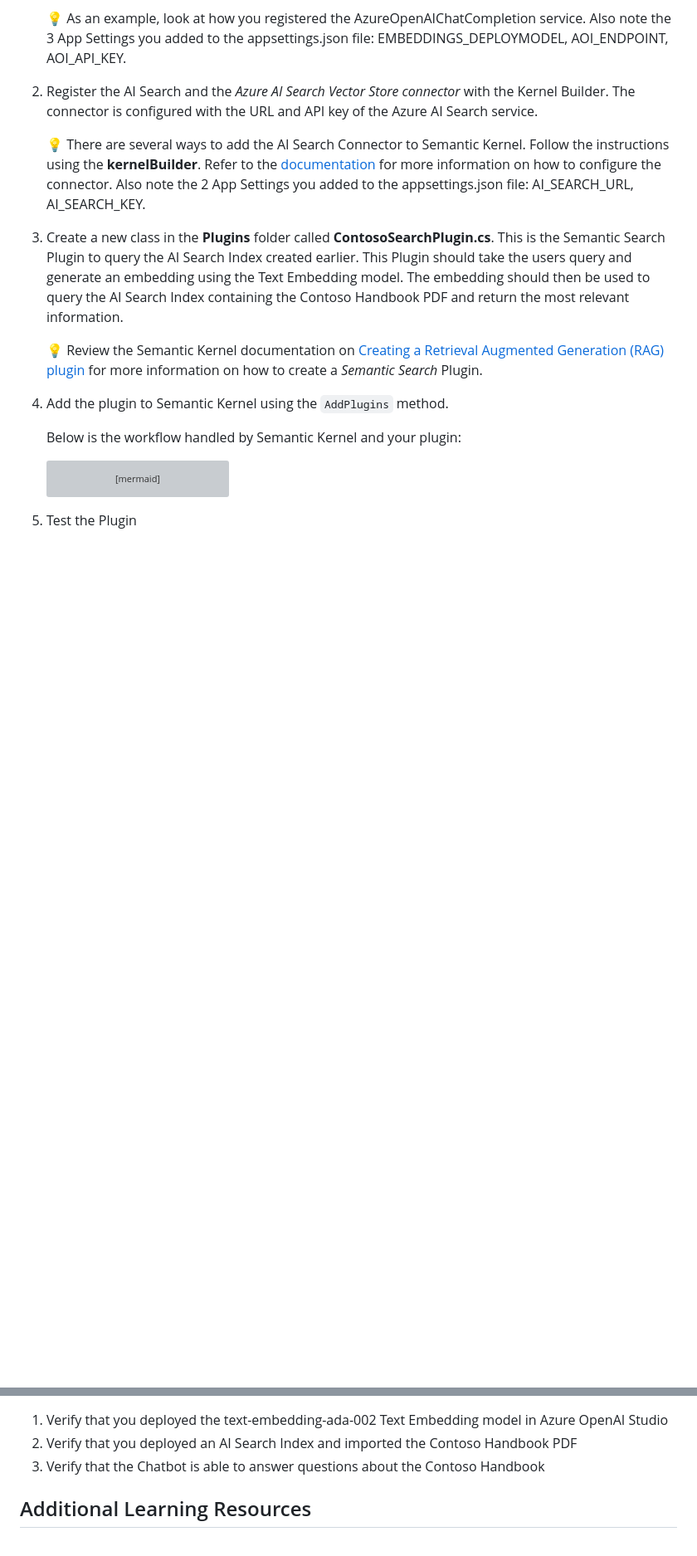
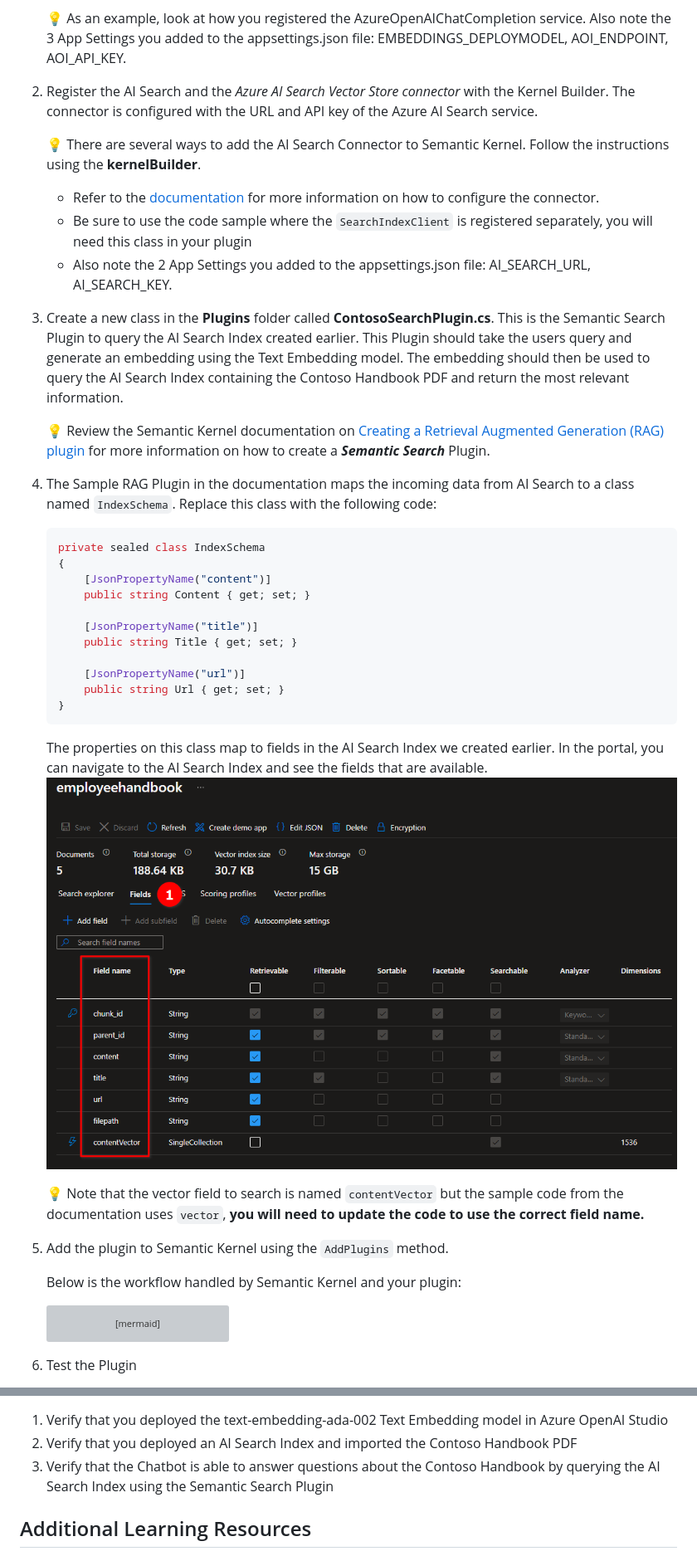
Before and after one commit to shwetaAgrawal/ai-developer, a Markdown page: challenges/Challenge-05.md, 2 parts joined by grey strips. Shown at 83% size. Drawn GitHub-style; pictures changed too: challenges/Resources/images/ch0506.png (added); blank space fills up the shorter version; grey boxes are pictures that could not be loaded.

Commit message:
Update from https://github.com/microsoft/ai-developer-private/commit/622be540f15afabe235f827575ed1704bbbbc0c5

````diff
--- a/challenges/Challenge-05.md
+++ b/challenges/Challenge-05.md
@@ -164,11 +164,35 @@ In this challenge, you will create a Semantic Search Plugin that utilizes an Azu
 
 1. Register the AI Search and the *Azure AI Search Vector Store connector* with the Kernel Builder. The connector is configured with the URL and API key of the Azure AI Search service.
 
-    :bulb: There are several ways to add the AI Search Connector to Semantic Kernel. Follow the instructions using the **kernelBuilder**. Refer to the [documentation](https://learn.microsoft.com/en-us/semantic-kernel/concepts/vector-store-connectors/out-of-the-box-connectors/azure-ai-search-connector?pivots=programming-language-csharp#getting-started) for more information on how to configure the connector. Also note the 2 App Settings you added to the appsettings.json file: AI_SEARCH_URL, AI_SEARCH_KEY.
+    :bulb: There are several ways to add the AI Search Connector to Semantic Kernel. Follow the instructions using the **kernelBuilder**.
+    * Refer to the [documentation](https://learn.microsoft.com/en-us/semantic-kernel/concepts/vector-store-connectors/out-of-the-box-connectors/azure-ai-search-connector?pivots=programming-language-csharp#getting-started) for more information on how to configure the connector.
+    * Be sure to use the code sample where the ```SearchIndexClient``` is registered separately, you will need this class in your plugin
+    * Also note the 2 App Settings you added to the appsettings.json file: AI_SEARCH_URL, AI_SEARCH_KEY.
 
 1. Create a new class in the **Plugins** folder called **ContosoSearchPlugin.cs**. This is the Semantic Search Plugin to query the AI Search Index created earlier. This Plugin should take the users query and generate an embedding using the Text Embedding model. The embedding should then be used to query the AI Search Index containing the Contoso Handbook PDF and return the most relevant information.
 
-    :bulb: Review the Semantic Kernel documentation on [Creating a Retrieval Augmented Generation (RAG) plugin](https://learn.microsoft.com/en-us/semantic-kernel/concepts/plugins/using-data-retrieval-functions-for-rag) for more information on how to create a *Semantic Search* Plugin.
+    :bulb: Review the Semantic Kernel documentation on [Creating a Retrieval Augmented Generation (RAG) plugin](https://learn.microsoft.com/en-us/semantic-kernel/concepts/plugins/using-data-retrieval-functions-for-rag) for more information on how to create a ***Semantic Search*** Plugin.
+
+1. The Sample RAG Plugin in the documentation maps the incoming data from AI Search to a class named ```IndexSchema```. Replace this class with the following code:
+
+    ```csharp
+    private sealed class IndexSchema
+    {
+        [JsonPropertyName("content")]
+        public string Content { get; set; }
+
+        [JsonPropertyName("title")]
+        public string Title { get; set; }
+
+        [JsonPropertyName("url")]
+        public string Url { get; set; }
+    }
+    ```
+
+    The properties on this class map to fields in the AI Search Index we created earlier. In the portal, you can navigate to the AI Search Index and see the fields that are available.
+    ![AI Search](./Resources/images/ch0506.png)
+
+    :bulb: Note that the vector field to search is named ```contentVector``` but the sample code from the documentation uses ```vector```, **you will need to update the code to use the correct field name.**
 
 1. Add the plugin to Semantic Kernel using the ```AddPlugins``` method.
 
@@ -214,7 +238,7 @@ In this challenge, you will create a Semantic Search Plugin that utilizes an Azu
 
 1. Verify that you deployed the text-embedding-ada-002 Text Embedding model in Azure OpenAI Studio
 1. Verify that you deployed an AI Search Index and imported the Contoso Handbook PDF
-1. Verify that the Chatbot is able to answer questions about the Contoso Handbook
+1. Verify that the Chatbot is able to answer questions about the Contoso Handbook by querying the AI Search Index using the Semantic Search Plugin
 
 ## Additional Learning Resources
 
````
